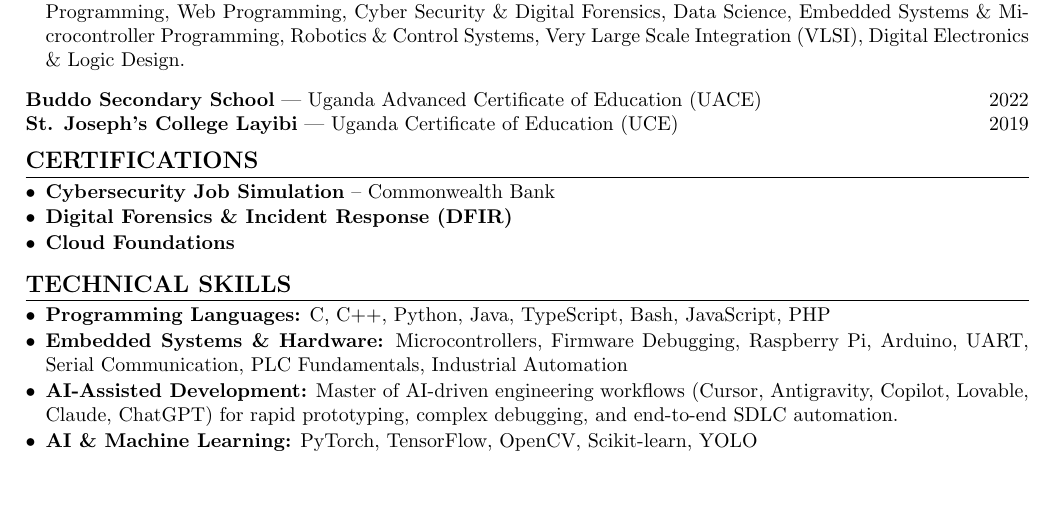
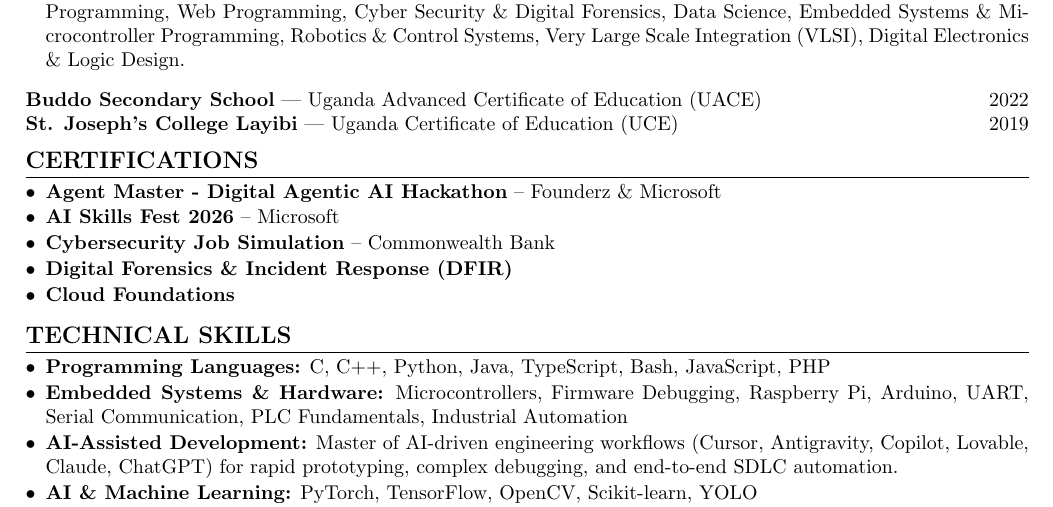
Before and after one commit to OKIDI6/okidi6, a LaTeX CV (cv.tex): part of page 1 of 2, cut so that both start at the same text, the shorter picture padded with empty space. Compiled offline with pdfLaTeX.

Commit message:
Add Microsoft certifications to CV and Resume

```diff
--- a/cv.tex
+++ b/cv.tex
@@ -33,6 +33,8 @@ Bachelor of Science in Computer Science \hfill Current CGPA: 4.39/5.0
 
 \section{Certifications}
 \begin{itemize}[leftmargin=*]
+    \item \textbf{Agent Master - Digital Agentic AI Hackathon} -- Founderz \& Microsoft
+    \item \textbf{AI Skills Fest 2026} -- Microsoft
     \item \textbf{Cybersecurity Job Simulation} -- Commonwealth Bank
     \item \textbf{Digital Forensics \& Incident Response (DFIR)}
     \item \textbf{Cloud Foundations}
```
Also changed, not shown: resume.tex (+1 -1 lines), cv.pdf, resume.pdf, 2 other files.
